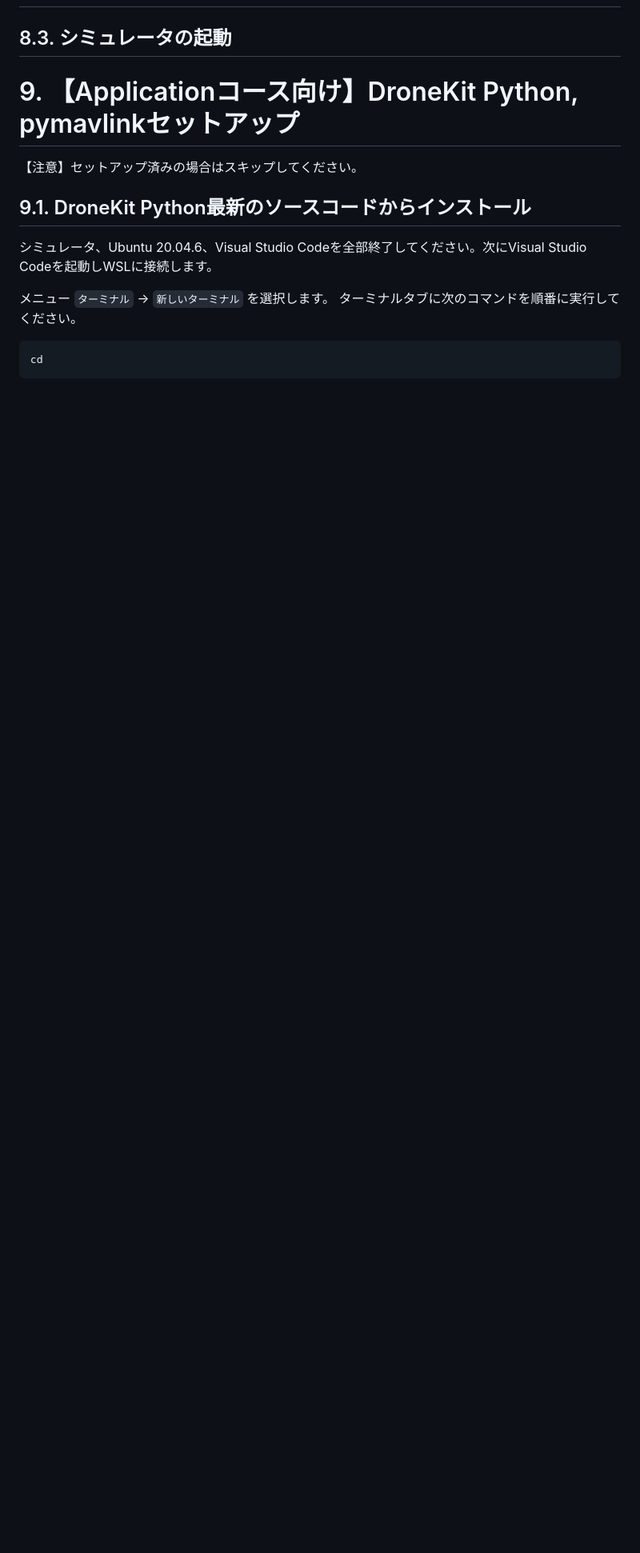
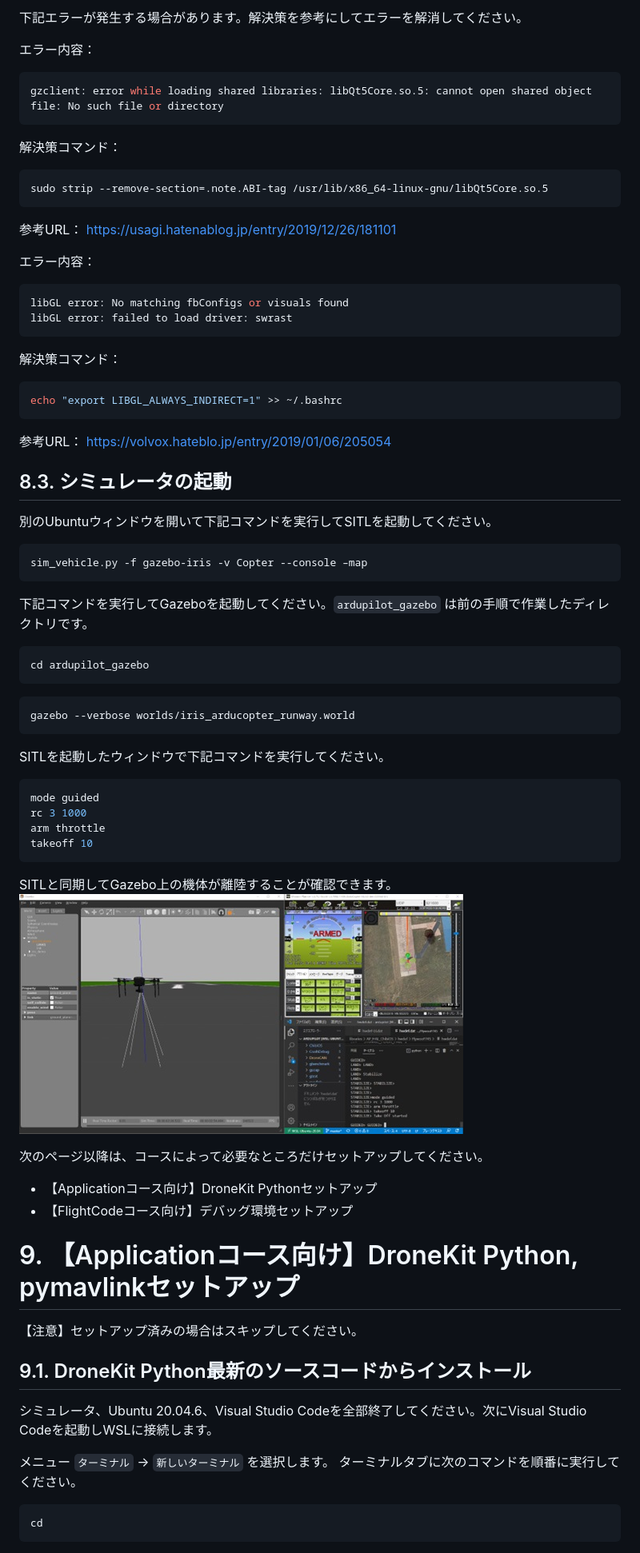
Before and after one commit to hfujikawa77/droneschool-doc, a Markdown page: doc/drone-dev-env-setup-guide/drone-dev-env-setup-guide.md, the part around one of its changes. Shown at 80% size. GitHub-like rendering; pictures changed too: doc/drone-dev-env-setup-guide/media/gazebo-setup-020.jpg (added); blank space fills up the shorter version.

Commit message:
Doc: add sec8. Gazebo setup

````diff
--- a/doc/drone-dev-env-setup-guide/drone-dev-env-setup-guide.md
+++ b/doc/drone-dev-env-setup-guide/drone-dev-env-setup-guide.md
@@ -294,4 +347,57 @@ sim_vehicle.py -v Copter --map --console
+下記エラーが発生する場合があります。解決策を参考にしてエラーを解消してください。
+
+エラー内容：
+```bash
+gzclient: error while loading shared libraries: libQt5Core.so.5: cannot open shared object file: No such file or directory
+```
+解決策コマンド：
+```bash
+sudo strip --remove-section=.note.ABI-tag /usr/lib/x86_64-linux-gnu/libQt5Core.so.5
+```
+参考URL： https://usagi.hatenablog.jp/entry/2019/12/26/181101
+
+エラー内容：
+```bash
+libGL error: No matching fbConfigs or visuals found
+libGL error: failed to load driver: swrast
+```
+解決策コマンド：
+```bash
+echo "export LIBGL_ALWAYS_INDIRECT=1" >> ~/.bashrc
+```
+参考URL： https://volvox.hateblo.jp/entry/2019/01/06/205054
+
 ## 8.3. シミュレータの起動
+別のUbuntuウィンドウを開いて下記コマンドを実行してSITLを起動してください。
+```bash
+sim_vehicle.py -f gazebo-iris -v Copter --console –map
+```
+
+下記コマンドを実行してGazeboを起動してください。`ardupilot_gazebo` は前の手順で作業したディレクトリです。
+```bash
+cd ardupilot_gazebo
+```
+```bash
+gazebo --verbose worlds/iris_arducopter_runway.world
+```
+
+
+SITLを起動したウィンドウで下記コマンドを実行してください。
+```bash
+mode guided
+rc 3 1000
+arm throttle
+takeoff 10
+```
+
+SITLと同期してGazebo上の機体が離陸することが確認できます。
+![Alt text](media/gazebo-setup-020.jpg)
+
+次のページ以降は、コースによって必要なところだけセットアップしてください。
+
+* 【Applicationコース向け】DroneKit Pythonセットアップ
+* 【FlightCodeコース向け】デバッグ環境セットアップ
+
 # 9. 【Applicationコース向け】DroneKit Python, pymavlinkセットアップ
 【注意】セットアップ済みの場合はスキップしてください。
 ## 9.1. DroneKit Python最新のソースコードからインストール
````
Also changed, not shown: other parts of doc/drone-dev-env-setup-guide/drone-dev-env-setup-guide.md (+53 -0 lines), doc/drone-dev-env-setup-guide/media/gazebo-setup-010.jpg (added).
